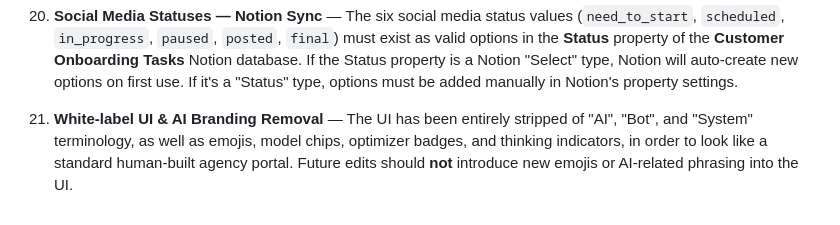
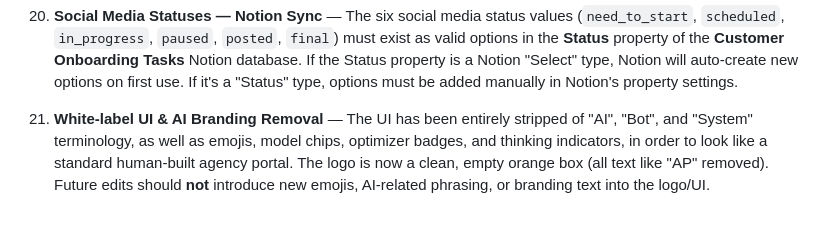
Before and after one commit to 2021abhinavgupta-cmd/claude-office-assistant, a Markdown page: CLAUDE.md, the part around the change. Rendered like a GitHub page.

Commit message:
docs: update CLAUDE.md with logo change guidelines

```diff
--- a/CLAUDE.md
+++ b/CLAUDE.md
@@ -270,4 +270,4 @@ Edit `config/employees.json`. Fields: `id` (empXXX), `name`, `role`, `pin`, `dep
 
 20. **Social Media Statuses — Notion Sync** — The six social media status values (`need_to_start`, `scheduled`, `in_progress`, `paused`, `posted`, `final`) must exist as valid options in the **Status** property of the **Customer Onboarding Tasks** Notion database. If the Status property is a Notion "Select" type, Notion will auto-create new options on first use. If it's a "Status" type, options must be added manually in Notion's property settings.
 
-21. **White-label UI & AI Branding Removal** — The UI has been entirely stripped of "AI", "Bot", and "System" terminology, as well as emojis, model chips, optimizer badges, and thinking indicators, in order to look like a standard human-built agency portal. Future edits should **not** introduce new emojis or AI-related phrasing into the UI.
+21. **White-label UI & AI Branding Removal** — The UI has been entirely stripped of "AI", "Bot", and "System" terminology, as well as emojis, model chips, optimizer badges, and thinking indicators, in order to look like a standard human-built agency portal. The logo is now a clean, empty orange box (all text like "AP" removed). Future edits should **not** introduce new emojis, AI-related phrasing, or branding text into the logo/UI.
```
